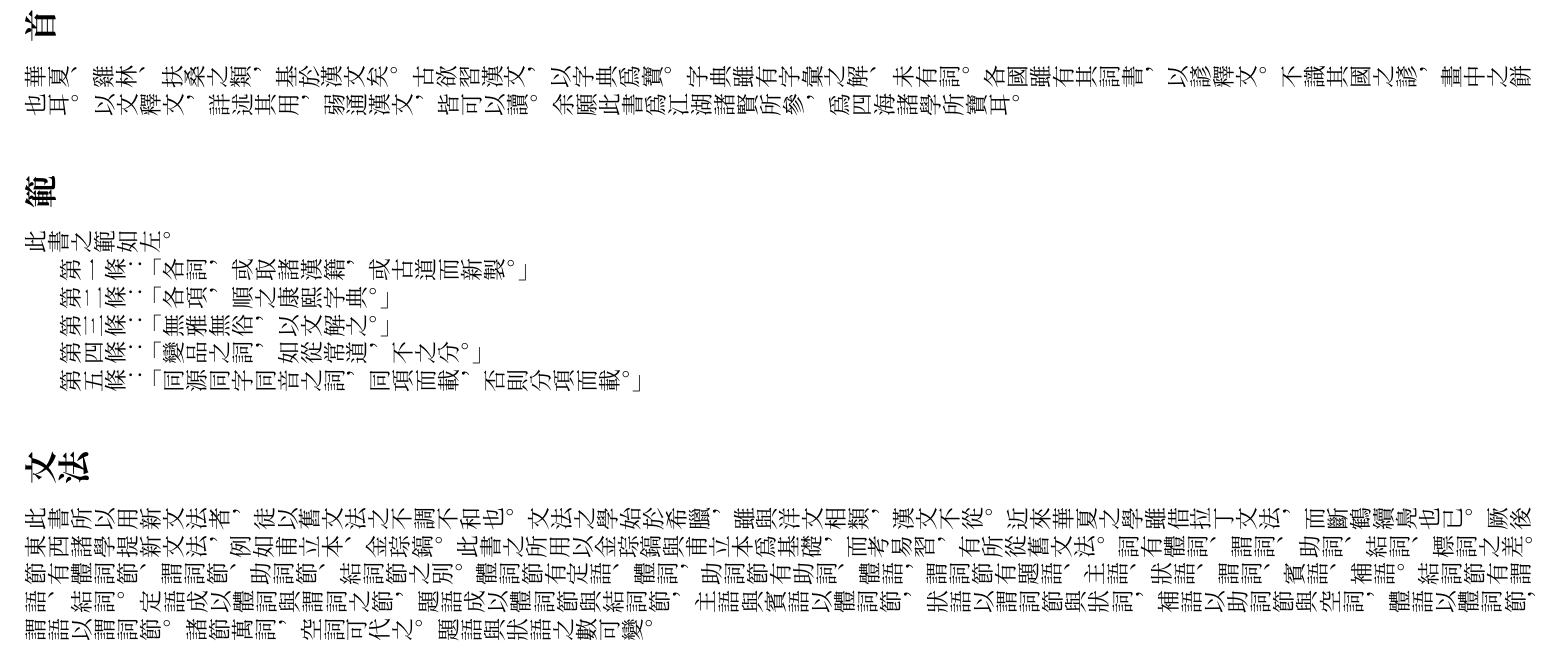
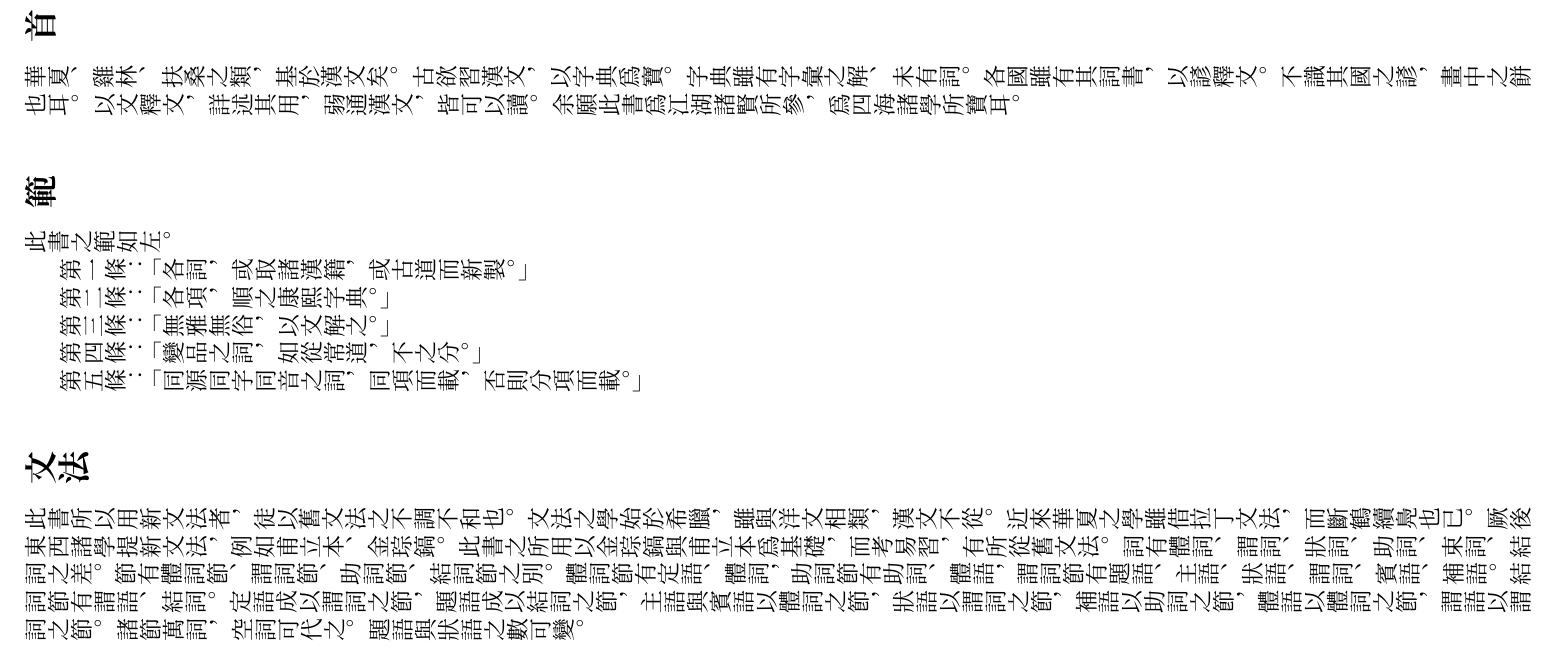
Before and after one commit to leesh7672/leed, a LaTeX book (hcl.tex, which reads preface.tex): part of page 2 of 3, cut so that both start at the same text. Compiled offline with XeLaTeX.

Commit message:
The new system of lexical category has been adopted.

```diff
--- a/preface.tex
+++ b/preface.tex
@@ -19,7 +19,8 @@
 近來華夏之學雖借拉丁文法，而斷鶴續鳧也已。
 厥後東西諸學提新文法，例如甫立本、金琮鎬。
 此書之所用以金琮鎬與甫立本爲基礎，而考易習，有所從舊文法。
-詞有體詞、謂詞、助詞、結詞、標詞之差。
+詞有體詞、謂詞、狀詞、助詞、束詞、結詞之差。
 節有體詞節、謂詞節、助詞節、結詞節之別。
 體詞節有定語、體詞，助詞節有助詞、體語，謂詞節有題語、主語、狀語、謂詞、賓語、補語。結詞節有謂語、結詞。
-定語成以體詞與謂詞之節，題語成以體詞節與結詞節，主語與賓語以體詞節，狀語以謂詞節與狀詞，補語以助詞節與空詞，體語以體詞節，謂語以謂詞節。諸節萬詞，空詞可代之。題語與狀語之數可變。
+定語成以謂詞之節，題語成以結詞之節，主語與賓語以體詞之節，狀語以謂詞之節，補語以助詞之節，體語以體詞之節，謂語以謂詞之節。
+諸節萬詞，空詞可代之。題語與狀語之數可變。
```
Also changed, not shown: 3 other files.
